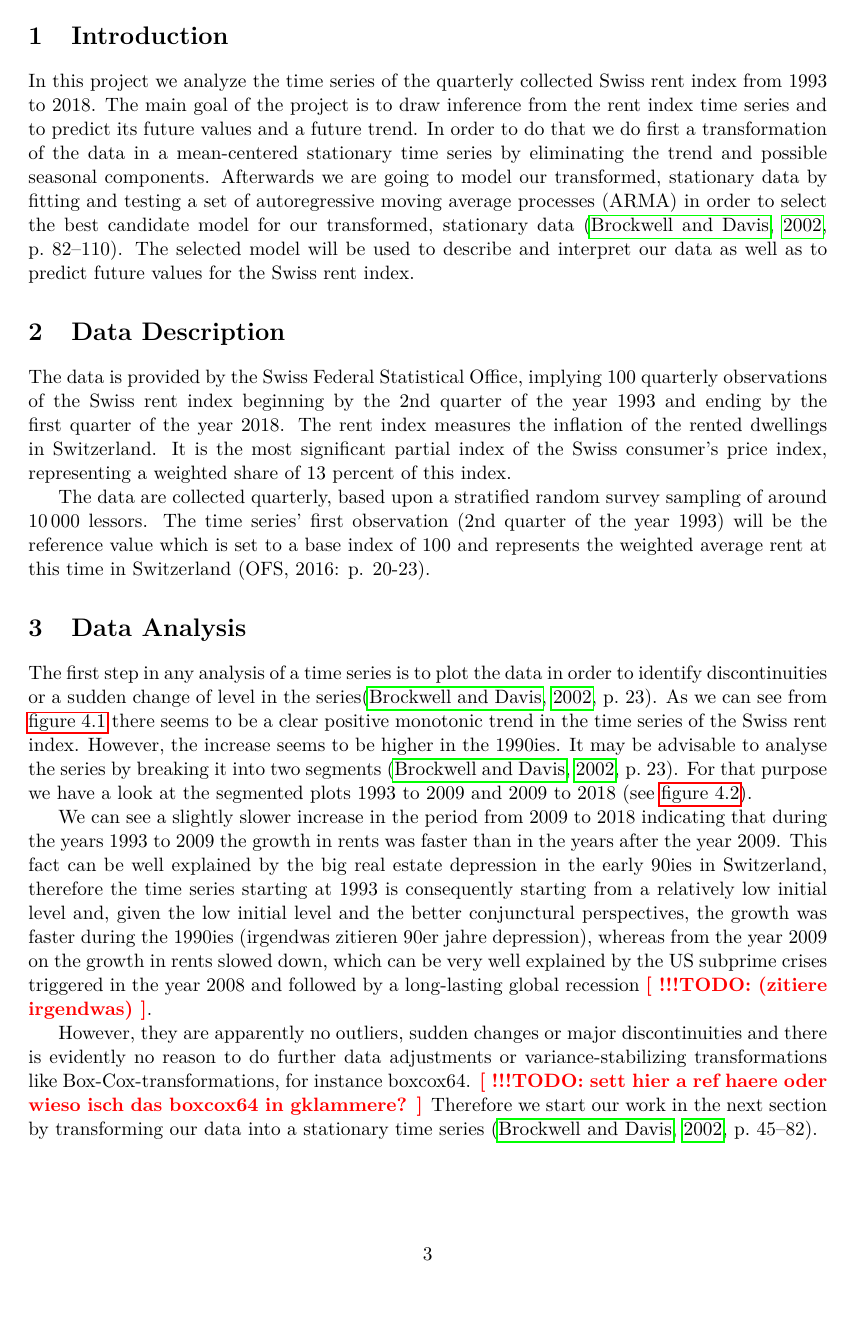
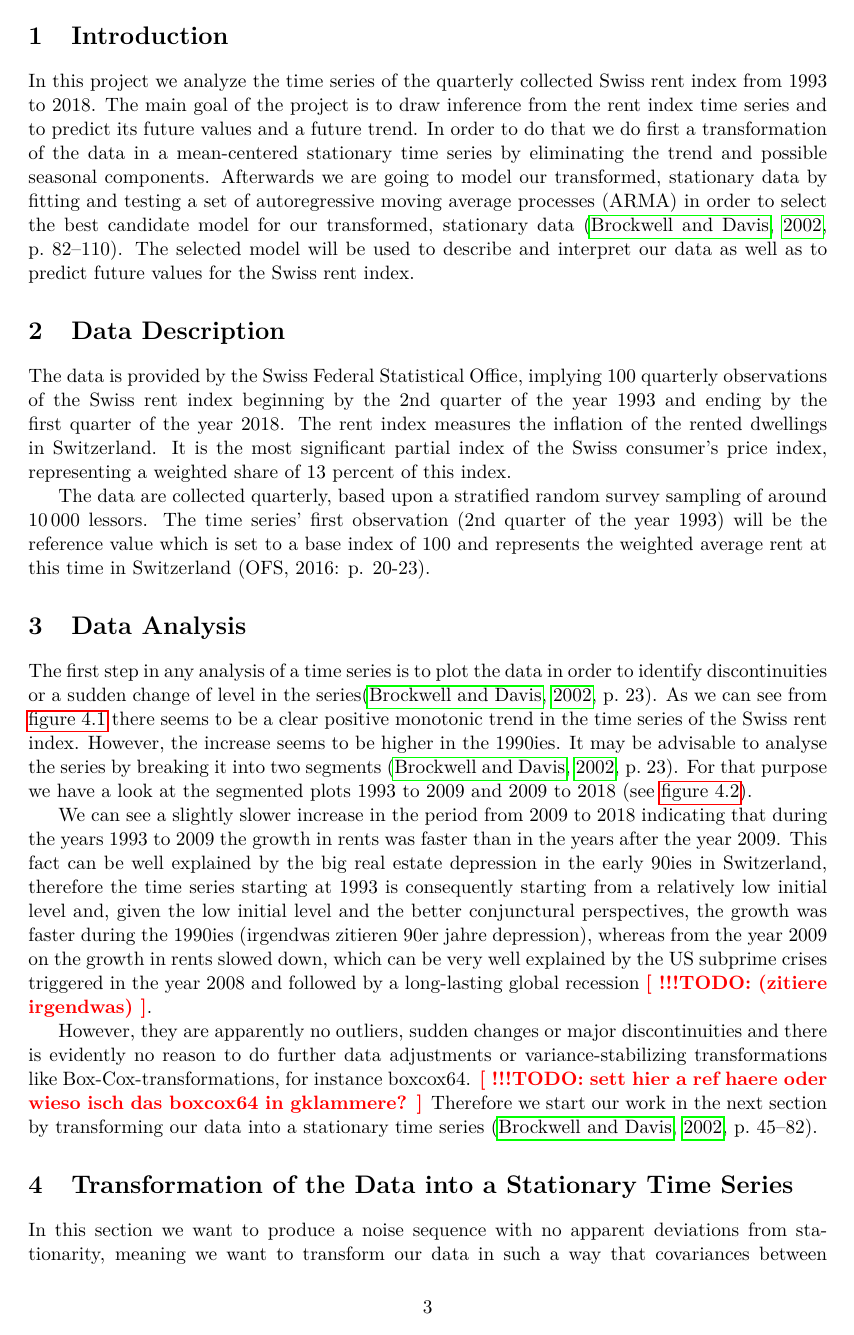
Before and after one commit to RafiKueng/TSil, a LaTeX document (TS_indiceloyers.tex): page 3 of 17 before the commit and page 3 of 16 after it. Compiled offline with pdfLaTeX; a missing bibliography style is replaced by a similar one.

Commit message:
old parts

```diff
--- a/TS_indiceloyers.tex
+++ b/TS_indiceloyers.tex
@@ -11,12 +11,22 @@
 % Setup packages
 % ------------------------------------------------------------------------
 
+% set margins ect of page
+\usepackage[
+    a4paper,
+    top=1in,
+    bottom=1in,
+    left=1in,
+    right=1in
+]{geometry}
+% \usepackage{fullpage}  % don't use fullpage, use the more advanced geometry package
+
 \usepackage[T1]{fontenc}
 \usepackage[utf8]{inputenc}
 
 \usepackage[english]{babel}  % language settings
 \usepackage{lmodern}         % font to use
-\usepackage{chngcntr}
+\usepackage{chngcntr}        % to be able to change figure counters
 
 \usepackage{graphicx}        % use modern graphics formats
 
@@ -28,7 +38,6 @@
 
 \usepackage{xcolor}          % use color names
 
-\usepackage{fullpage}
 
 % hyperref creates links in a pdf, and lets you set pdf options
 \usepackage[
@@ -53,7 +62,7 @@
 % Settings
 % ------------------------------------------------------------------------
 
-\counterwithin{figure}{section}
+\counterwithin{figure}{section}  % include section number in figure numbering
 \bibliographystyle{apa}      % bibliography style to use
 \graphicspath{{graphics/}}   % all graphics are in the graphics folder.
                              % by default, search there!
```
Also changed, not shown: TS_indiceloyers.tex (25 more changed lines), 10 other files.
